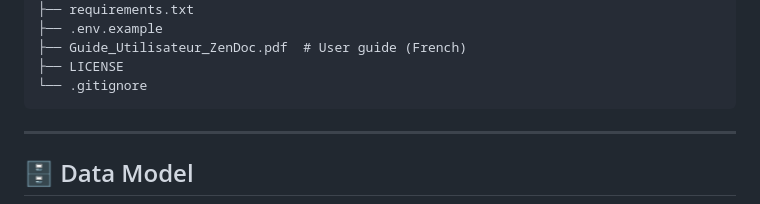
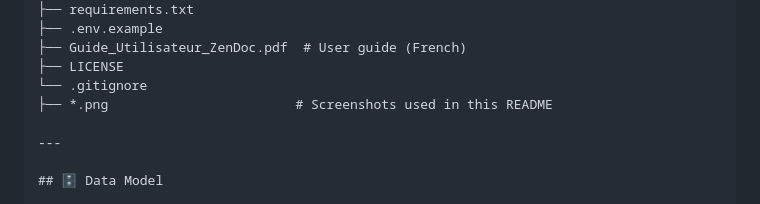
Before and after one commit to Fatimaezzahraelkhadaouy/ZenDoc-GED, a Markdown page: README.md, the part around the change. Rendered like a GitHub page.

````diff
--- a/README.md
+++ b/README.md
@@ -195,7 +195,7 @@ zendoc-ged/
 ├── Guide_Utilisateur_ZenDoc.pdf  # User guide (French)
 ├── LICENSE
 └── .gitignore
-```
+├── *.png                        # Screenshots used in this README
 
 ---
 
````
